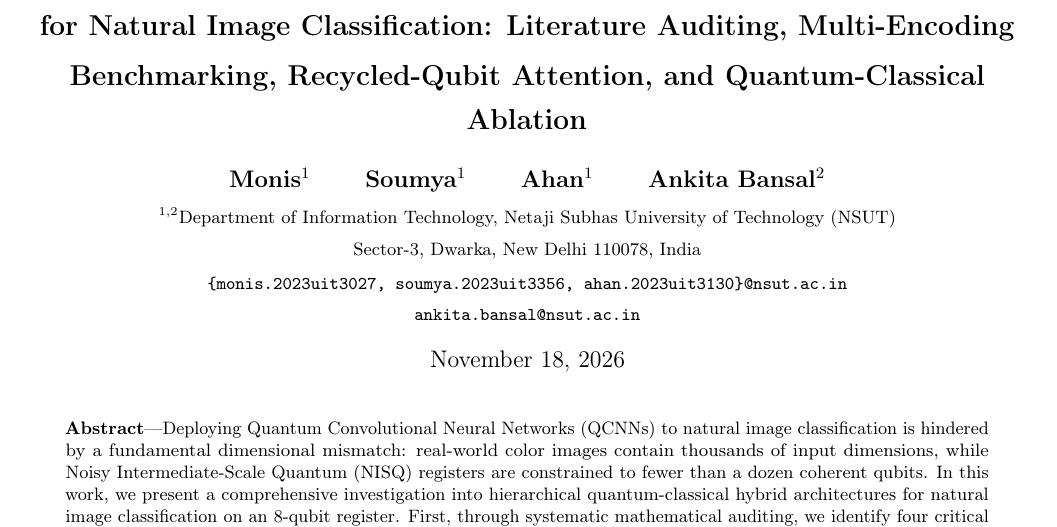
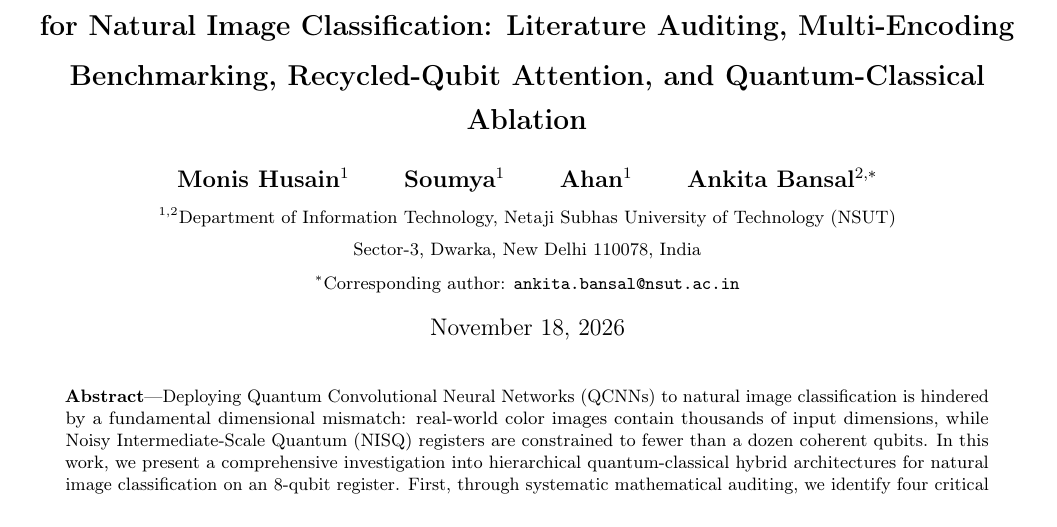
Before and after one commit to dSAxmonis/quantum-machine-learning-for-image-classification, a LaTeX paper (paper/main.tex): part of page 1 of 15, cut so that both start at the same text. Compiled offline with pdfLaTeX.

Commit message:
Update running header for MLST and refine author affiliations

```diff
--- a/paper/main.tex
+++ b/paper/main.tex
@@ -36,7 +36,7 @@
 \pagestyle{fancy}
 \fancyhf{}
 \fancyhead[LE]{\small\textbf{\thepage} \quad \textit{Monis et al.: Hierarchical \& Attention-Guided QCNN for Natural Image Classification}}
-\fancyhead[RO]{\small\textit{IEEE Transactions on Quantum Engineering (Under Review)} \quad \textbf{\thepage}}
+\fancyhead[RO]{\small\textit{Machine Learning: Science and Technology (Under Review)} \quad \textbf{\thepage}}
 \fancyhead[RE]{}
 \fancyhead[LO]{}
 \renewcommand{\headrulewidth}{0.4pt}
@@ -65,11 +65,10 @@
 \textbf{\Large Benchmarking, Recycled-Qubit Attention, and Quantum-Classical Ablation}}
 
 \author{
-\textbf{Monis}$^{1}$ \qquad \textbf{Soumya}$^{1}$ \qquad \textbf{Ahan}$^{1}$ \qquad \textbf{Ankita Bansal}$^{2}$\\[4pt]
+\textbf{Monis Husain}$^{1}$ \qquad \textbf{Soumya}$^{1}$ \qquad \textbf{Ahan}$^{1}$ \qquad \textbf{Ankita Bansal}$^{2,*}\\[4pt]
 \small $^{1,2}$Department of Information Technology, Netaji Subhas University of Technology (NSUT)\\[2pt]
 \small Sector-3, Dwarka, New Delhi 110078, India\\[3pt]
-\small \texttt{\{monis.2023uit3027, soumya.2023uit3356, ahan.2023uit3130\}@nsut.ac.in}\\[2pt]
-\small \texttt{ankita.bansal@nsut.ac.in}
+\small $^{*}$Corresponding author: \texttt{ankita.bansal@nsut.ac.in}
 }
 
 \date{\today}
```
